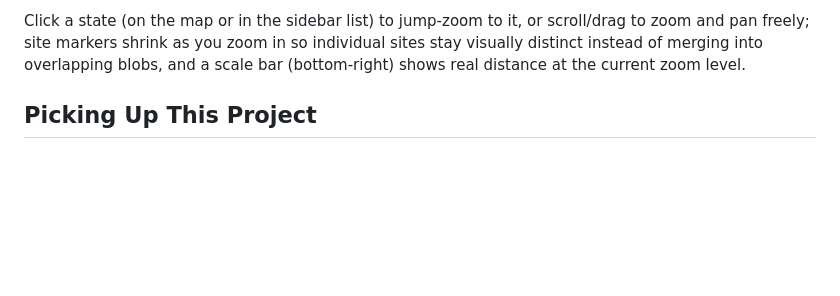
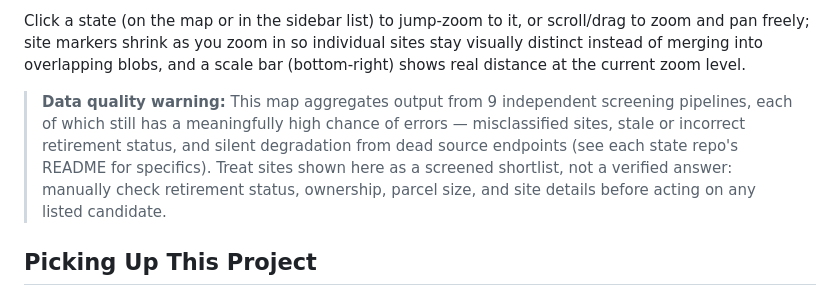
Before and after one commit to peyton1754/DCScreenerMap, a Markdown page: README.md, the part around the change. GitHub-like rendering; blank space fills up the shorter version.

Commit message:
Add data quality warning to README
Aggregated map inherits the same error risk as the 9 upstream state
pipelines — flag that displayed sites need manual verification before use.

Co-Authored-By: Claude Sonnet 5 <noreply@anthropic.com>
Claude-Session: https://claude.ai/code/session_018j8JGwnq7QC5U4RvvwEoy9

```diff
--- a/README.md
+++ b/README.md
@@ -28,6 +28,14 @@ scroll/drag to zoom and pan freely; site markers shrink as you zoom in so
 individual sites stay visually distinct instead of merging into overlapping
 blobs, and a scale bar (bottom-right) shows real distance at the current
 zoom level.
+
+> **Data quality warning:** This map aggregates output from 9 independent
+> screening pipelines, each of which still has a meaningfully high chance of
+> errors — misclassified sites, stale or incorrect retirement status, and
+> silent degradation from dead source endpoints (see each state repo's
+> README for specifics). Treat sites shown here as a screened shortlist, not
+> a verified answer: manually check retirement status, ownership, parcel
+> size, and site details before acting on any listed candidate.
 
 ## Picking Up This Project
 
```
